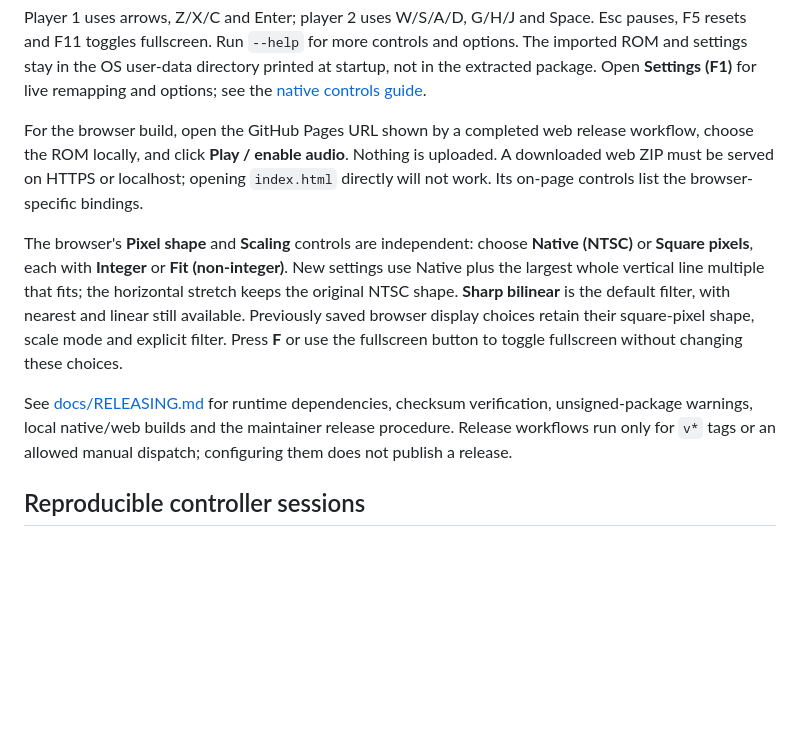
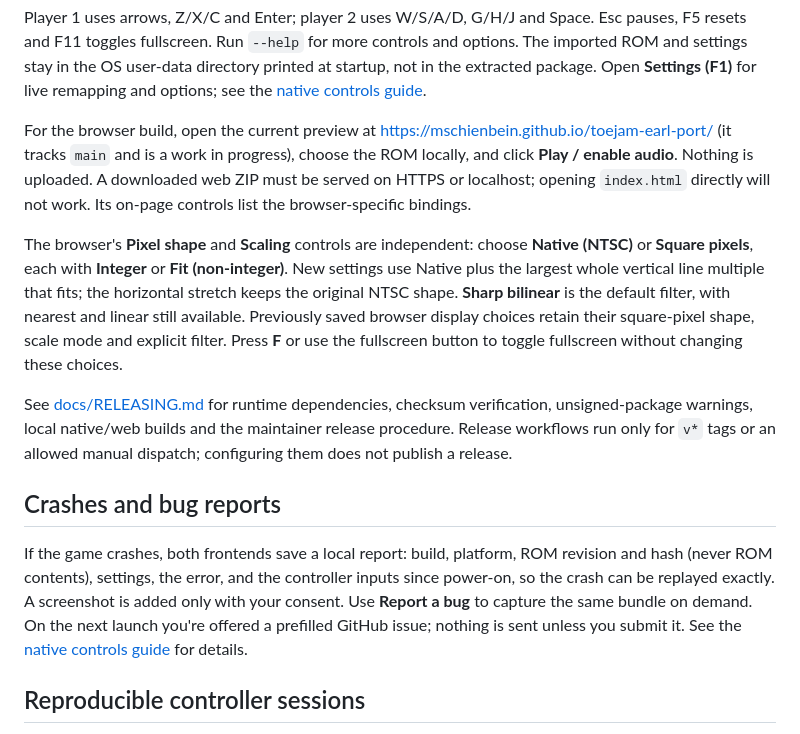
Before and after one commit to mschienbein/toejam-earl-port, a Markdown page: README.md, the part around the change. Rendered like a GitHub page; blank space fills up the shorter version.

Commit message:
README: link the live web preview and describe crash and bug reports

```diff
--- a/README.md
+++ b/README.md
@@ -42,8 +42,9 @@ and options. The imported ROM and settings stay in the OS user-data directory
 printed at startup, not in the extracted package.
 Open **Settings (F1)** for live remapping and options; see the [native controls guide](crates/tje-native/README.md).
 
-For the browser build, open the GitHub Pages URL shown by a completed web release
-workflow, choose the ROM locally, and click **Play / enable audio**. Nothing is
+For the browser build, open the current preview at
+<https://mschienbein.github.io/toejam-earl-port/> (it tracks `main` and is a work in progress),
+choose the ROM locally, and click **Play / enable audio**. Nothing is
 uploaded. A downloaded web ZIP must be served on HTTPS or localhost; opening
 `index.html` directly will not work. Its on-page controls list the browser-specific
 bindings.
@@ -62,6 +63,15 @@ verification, unsigned-package warnings, local native/web builds and the
 maintainer release procedure. Release workflows run only for `v*` tags or an
 allowed manual dispatch; configuring them does not publish a release.
 
+## Crashes and bug reports
+
+If the game crashes, both frontends save a local report: build, platform, ROM revision and
+hash (never ROM contents), settings, the error, and the controller inputs since power-on, so
+the crash can be replayed exactly. A screenshot is added only with your consent. Use **Report a
+bug** to capture the same bundle on demand. On the next launch you're offered a prefilled
+GitHub issue; nothing is sent unless you submit it. See the
+[native controls guide](crates/tje-native/README.md) for details.
+
 ## Reproducible controller sessions
 
 See [docs/SESSIONS.md](docs/SESSIONS.md) for the input-only format, native F9
```
